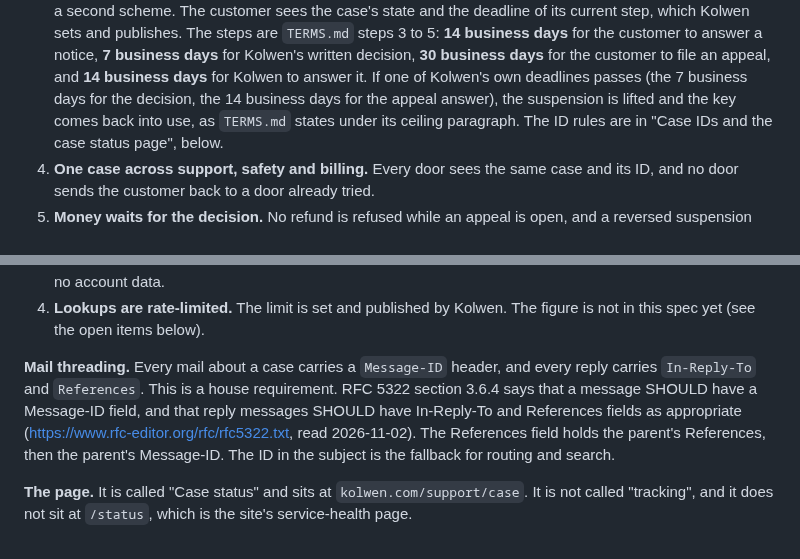
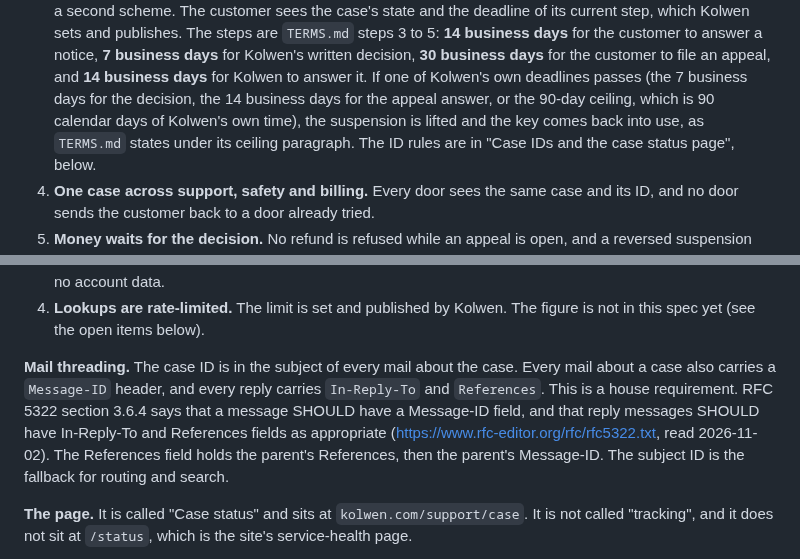
Before and after one commit to TheColliery/Kolwen, a Markdown page: docs/SUPPORT-AGENT-SPEC.md, 2 parts joined by grey strips. Drawn GitHub-style.

Commit message:
docs(support): the case ID spec names the 90-day ceiling and requires the ID in every case mail's subject (#130)
- docs/SUPPORT-AGENT-SPEC.md: the list of Kolwen's own deadlines whose miss lifts a suspension names the 90-day ceiling, as TERMS.md words it.
- Mail threading again requires the case ID in the subject of every mail about the case, beside the threading headers.

Co-Authored-By: Claude Opus 5.5 <noreply@anthropic.com>

```diff
--- a/docs/SUPPORT-AGENT-SPEC.md
+++ b/docs/SUPPORT-AGENT-SPEC.md
@@ -69,8 +69,9 @@ cases. The requirements below are how the support surface behaves around that pr
    publishes. The steps are `TERMS.md` steps 3 to 5: **14 business days** for the customer to answer a notice,
    **7 business days** for Kolwen's written decision, **30 business days** for the customer to file an appeal, and
    **14 business days** for Kolwen to answer it. If one of Kolwen's own deadlines passes (the 7 business days for
-   the decision, the 14 business days for the appeal answer), the suspension is lifted and the key comes back into
-   use, as `TERMS.md` states under its ceiling paragraph. The ID rules
+   the decision, the 14 business days for the appeal answer, or the 90-day ceiling, which is 90 calendar days of
+   Kolwen's own time), the suspension is lifted and the key comes back into use, as `TERMS.md` states under its
+   ceiling paragraph. The ID rules
    are in "Case IDs and the case status page", below.
 4. **One case across support, safety and billing.** Every door sees the same case and its ID, and no door sends the
    customer back to a door already tried.
@@ -129,11 +130,11 @@ clause 5.4, approved 17 October 2017, read 2026-11-02.
 4. **Lookups are rate-limited.** The limit is set and published by Kolwen. The figure is not in this spec yet (see
    the open items below).
 
-**Mail threading.** Every mail about a case carries a `Message-ID` header, and every reply carries `In-Reply-To`
-and `References`. This is a house requirement. RFC 5322 section 3.6.4 says that a message SHOULD have a Message-ID field, and that
-reply messages SHOULD have In-Reply-To and References fields as appropriate (https://www.rfc-editor.org/rfc/rfc5322.txt,
-read 2026-11-02). The References field holds the parent's References, then the parent's Message-ID. The ID in the subject
-is the fallback for routing and search.
+**Mail threading.** The case ID is in the subject of every mail about the case. Every mail about a case also carries a
+`Message-ID` header, and every reply carries `In-Reply-To` and `References`. This is a house requirement. RFC 5322
+section 3.6.4 says that a message SHOULD have a Message-ID field, and that reply messages SHOULD have In-Reply-To and
+References fields as appropriate (https://www.rfc-editor.org/rfc/rfc5322.txt, read 2026-11-02). The References field
+holds the parent's References, then the parent's Message-ID. The subject ID is the fallback for routing and search.
 
 **The page.** It is called "Case status" and sits at `kolwen.com/support/case`. It is not called "tracking", and it
 does not sit at `/status`, which is the site's service-health page.
```
